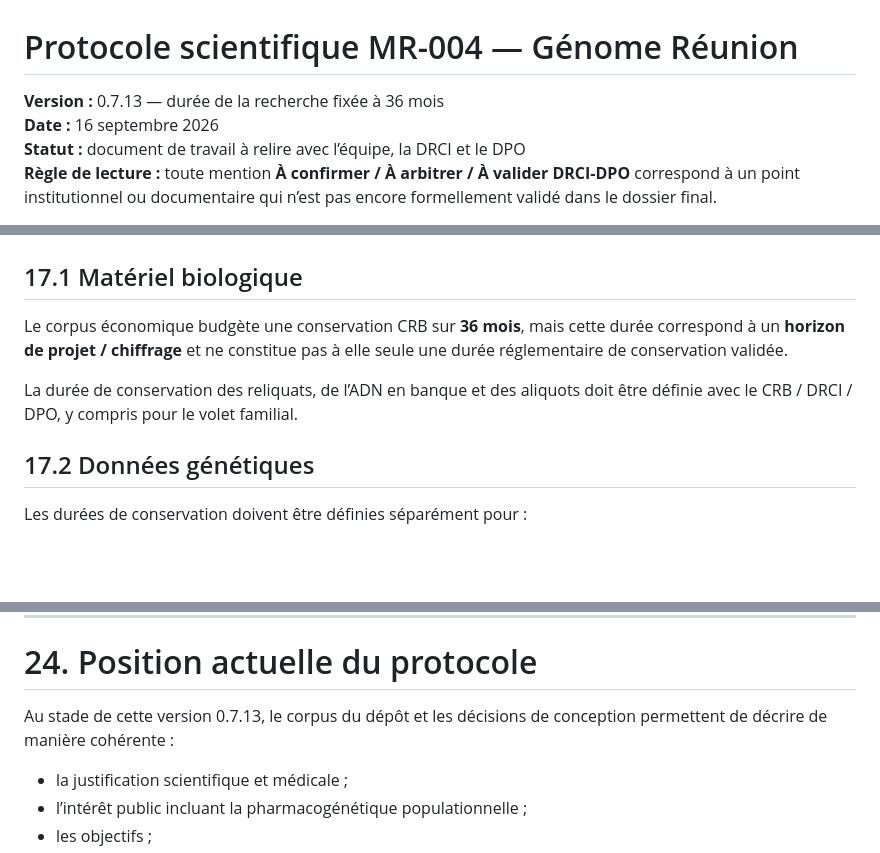
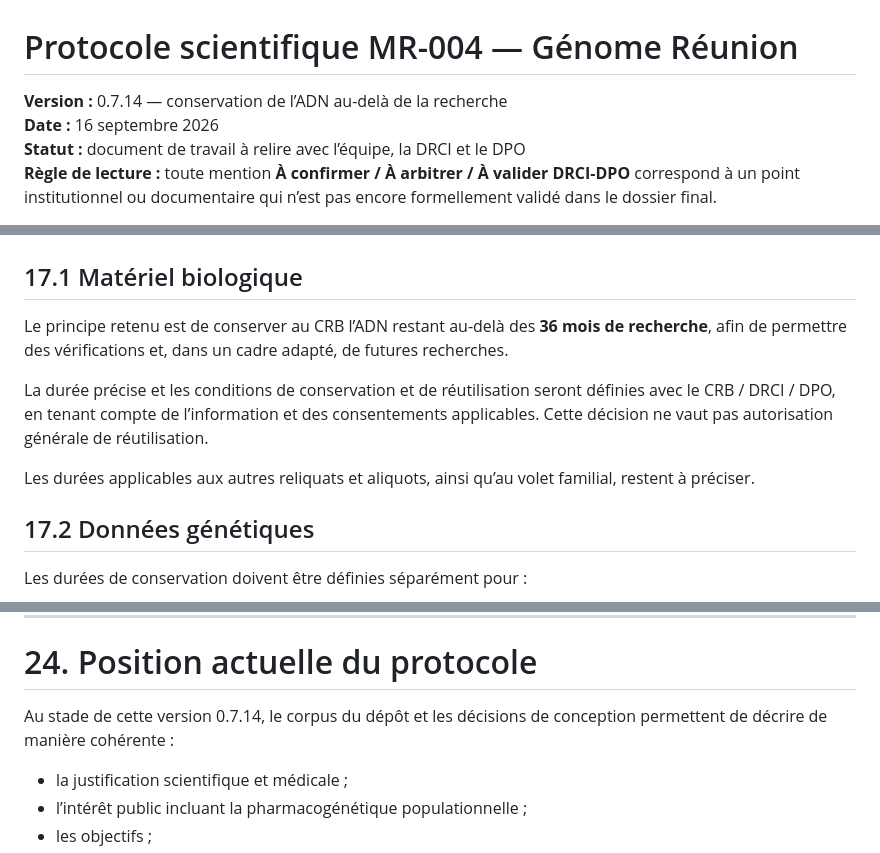
Before and after one commit to patrick-mun/Genome-Reunion-page, a Markdown page: cnil-mr004/01_dossier_mr004/01_protocole_scientifique_mr004.md, 3 parts joined by grey strips. Drawn GitHub-style; blank space fills up the shorter version.

Commit message:
Acter le principe de conservation de l'ADN au CRB au-delà des 36 mois (v0.7.14)

```diff
--- a/cnil-mr004/01_dossier_mr004/01_protocole_scientifique_mr004.md
+++ b/cnil-mr004/01_dossier_mr004/01_protocole_scientifique_mr004.md
@@ -1,6 +1,6 @@
 # Protocole scientifique MR-004 — Génome Réunion
 
-**Version :** 0.7.13 — durée de la recherche fixée à 36 mois
+**Version :** 0.7.14 — conservation de l’ADN au-delà de la recherche
 **Date :** 16 septembre 2026
 **Statut :** document de travail à relire avec l’équipe, la DRCI et le DPO
 **Règle de lecture :** toute mention **À confirmer / À arbitrer / À valider DRCI-DPO** correspond à un point institutionnel ou documentaire qui n’est pas encore formellement validé dans le dossier final.
@@ -768,9 +768,11 @@ La durée de 36 mois concerne les travaux prévus au présent protocole. Les dur
 
 ## 17.1 Matériel biologique
 
-Le corpus économique budgète une conservation CRB sur **36 mois**, mais cette durée correspond à un **horizon de projet / chiffrage** et ne constitue pas à elle seule une durée réglementaire de conservation validée.
+Le principe retenu est de conserver au CRB l’ADN restant au-delà des **36 mois de recherche**, afin de permettre des vérifications et, dans un cadre adapté, de futures recherches.
 
-La durée de conservation des reliquats, de l’ADN en banque et des aliquots doit être définie avec le CRB / DRCI / DPO, y compris pour le volet familial.
+La durée précise et les conditions de conservation et de réutilisation seront définies avec le CRB / DRCI / DPO, en tenant compte de l’information et des consentements applicables. Cette décision ne vaut pas autorisation générale de réutilisation.
+
+Les durées applicables aux autres reliquats et aliquots, ainsi qu’au volet familial, restent à préciser.
 
 ## 17.2 Données génétiques
 
@@ -1027,7 +1030,7 @@ Annexes scientifiques de référence :
 
 # 24. Position actuelle du protocole
 
-Au stade de cette version 0.7.13, le corpus du dépôt et les décisions de conception permettent de décrire de manière cohérente :
+Au stade de cette version 0.7.14, le corpus du dépôt et les décisions de conception permettent de décrire de manière cohérente :
 
 - la justification scientifique et médicale ;
 - l’intérêt public incluant la pharmacogénétique populationnelle ;
```
Also changed, not shown: other parts of cnil-mr004/01_dossier_mr004/01_protocole_scientifique_mr004.md (+1 -0 lines).
